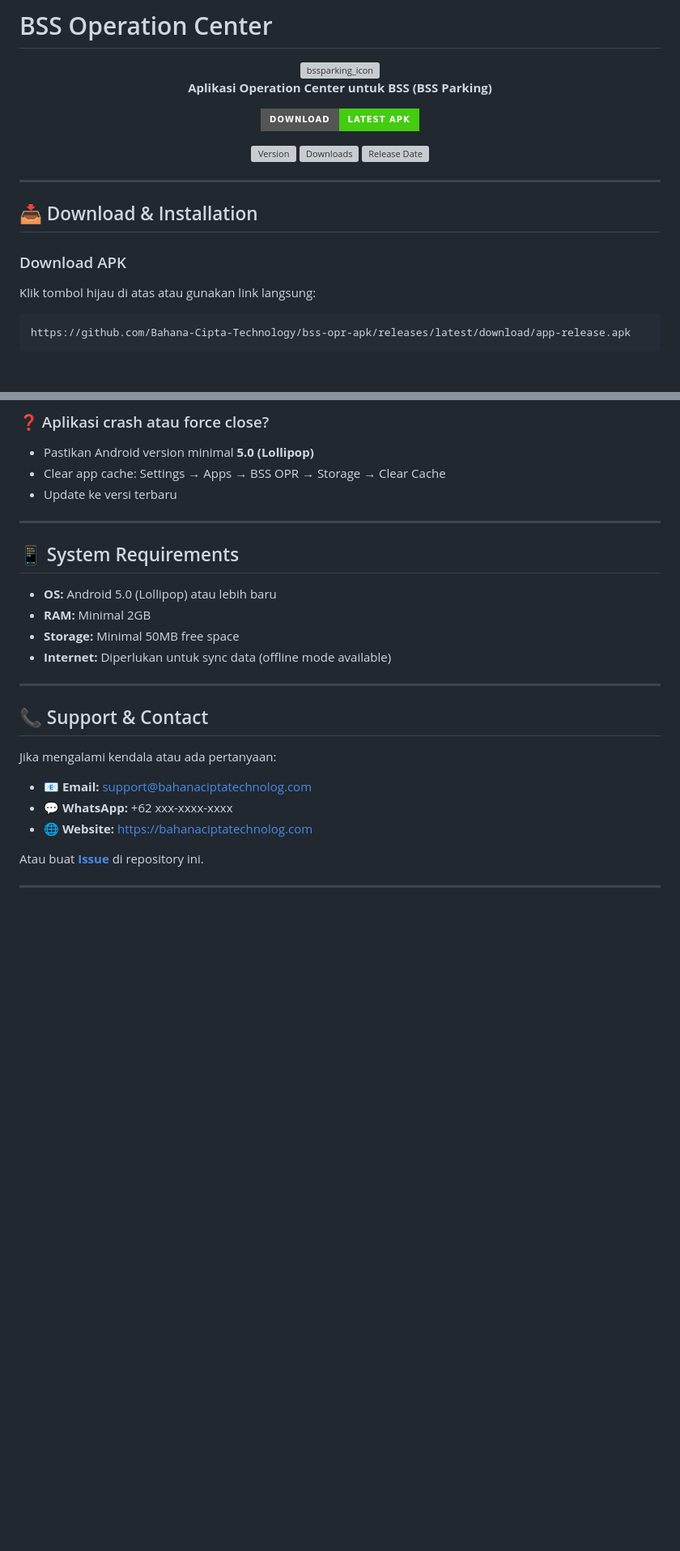
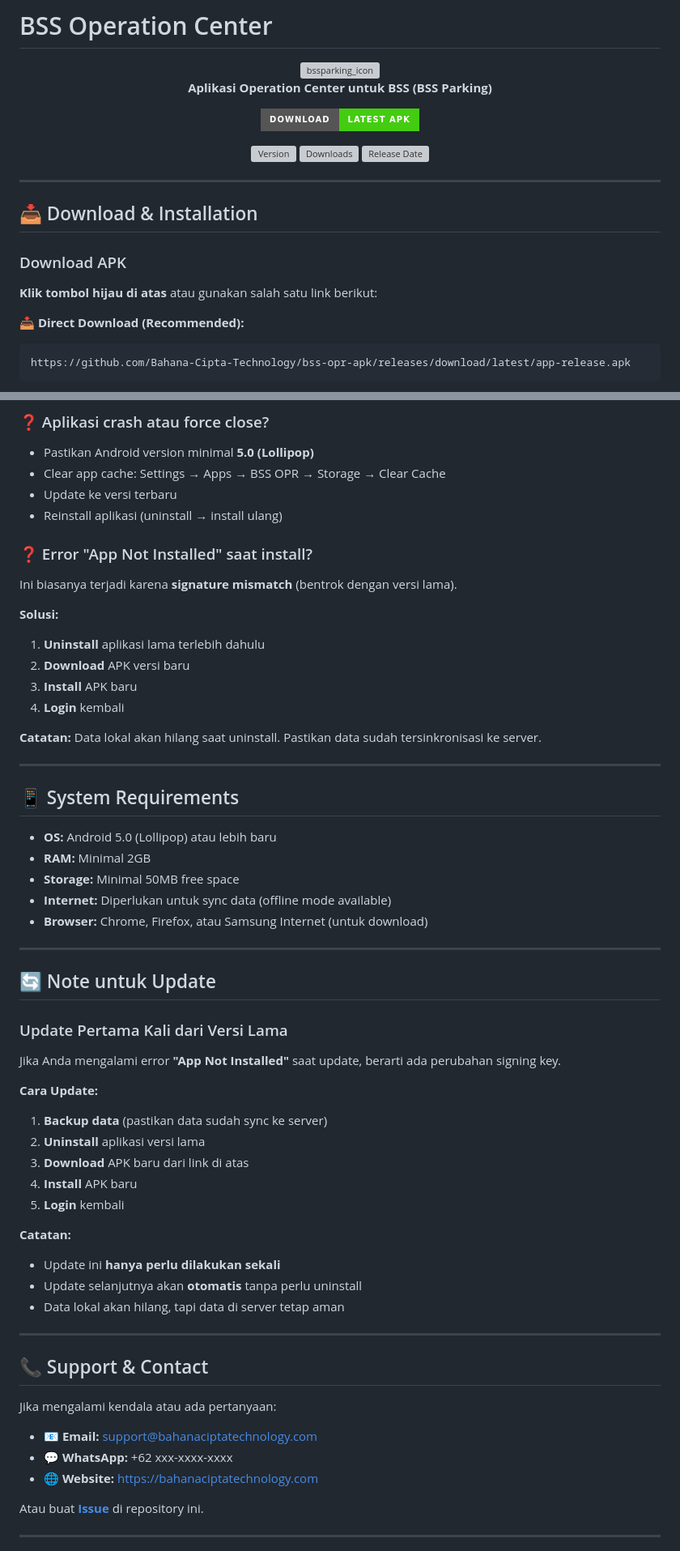
Before and after one commit to Bahana-Cipta-Technology/bss-opr-apk, a Markdown page: README.md, 2 parts joined by grey strips. Shown at 81% size. Drawn GitHub-style; badges without logos; blank space fills up the shorter version; grey boxes are pictures that could not be loaded.

````diff
--- a/README.md
+++ b/README.md
@@ -4,6 +4,5 @@
 
 <img width="308" height="128" alt="bssparking_icon" src="https://github.com/user-attachments/assets/09ee49d2-f760-4237-aedb-9e13b6fd7b75" />
 
-
 **Aplikasi Operation Center untuk BSS (BSS Parking)**
 
@@ -21,7 +21,9 @@
 
 ### Download APK
 
-Klik tombol hijau di atas atau gunakan link langsung:
+**Klik tombol hijau di atas** atau gunakan salah satu link berikut:
+
+**📥 Direct Download (Recommended):**
 ```
-https://github.com/Bahana-Cipta-Technology/bss-opr-apk/releases/latest/download/app-release.apk
+https://github.com/Bahana-Cipta-Technology/bss-opr-apk/releases/download/latest/app-release.apk
 ```
@@ -83,6 +128,18 @@ https://github.com/Bahana-Cipta-Technology/bss-opr-apk/releases/latest/download/
 - Pastikan Android version minimal **5.0 (Lollipop)**
 - Clear app cache: Settings → Apps → BSS OPR → Storage → Clear Cache
 - Update ke versi terbaru
+- Reinstall aplikasi (uninstall → install ulang)
+
+### ❓ Error "App Not Installed" saat install?
+Ini biasanya terjadi karena **signature mismatch** (bentrok dengan versi lama).
+
+**Solusi:**
+1. **Uninstall** aplikasi lama terlebih dahulu
+2. **Download** APK versi baru
+3. **Install** APK baru
+4. **Login** kembali
+
+**Catatan:** Data lokal akan hilang saat uninstall. Pastikan data sudah tersinkronisasi ke server.
 
 ---
 
@@ -92,6 +149,27 @@ https://github.com/Bahana-Cipta-Technology/bss-opr-apk/releases/latest/download/
 - **RAM:** Minimal 2GB
 - **Storage:** Minimal 50MB free space
 - **Internet:** Diperlukan untuk sync data (offline mode available)
+- **Browser:** Chrome, Firefox, atau Samsung Internet (untuk download)
+
+---
+
+## 🔄 Note untuk Update
+
+### Update Pertama Kali dari Versi Lama
+
+Jika Anda mengalami error **"App Not Installed"** saat update, berarti ada perubahan signing key.
+
+**Cara Update:**
+1. **Backup data** (pastikan data sudah sync ke server)
+2. **Uninstall** aplikasi versi lama
+3. **Download** APK baru dari link di atas
+4. **Install** APK baru
+5. **Login** kembali
+
+**Catatan:**
+- Update ini **hanya perlu dilakukan sekali**
+- Update selanjutnya akan **otomatis** tanpa perlu uninstall
+- Data lokal akan hilang, tapi data di server tetap aman
 
 ---
 
@@ -99,9 +177,9 @@ https://github.com/Bahana-Cipta-Technology/bss-opr-apk/releases/latest/download/
 
 Jika mengalami kendala atau ada pertanyaan:
 
-- 📧 **Email:** support@bahanaciptatechnolog.com
+- 📧 **Email:** support@bahanaciptatechnology.com
 - 💬 **WhatsApp:** +62 xxx-xxxx-xxxx
-- 🌐 **Website:** https://bahanaciptatechnolog.com
+- 🌐 **Website:** https://bahanaciptatechnology.com
 
 Atau buat **[Issue](https://github.com/Bahana-Cipta-Technology/bss-opr-apk/issues)** di repository ini.
 
````
Also changed, not shown: other parts of README.md (+48 -15 lines).
